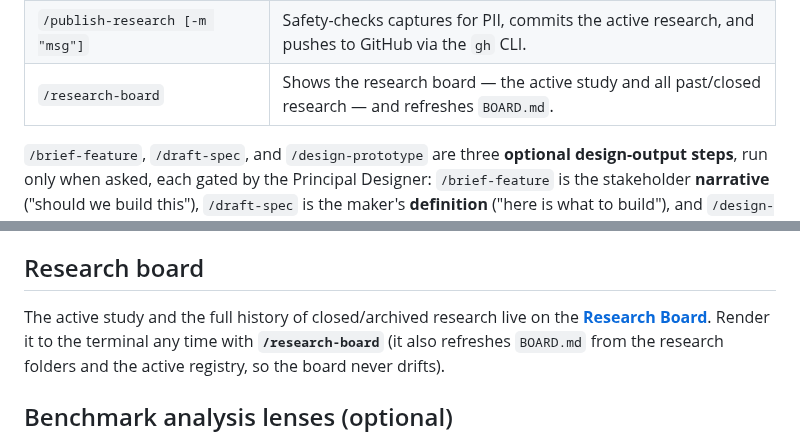
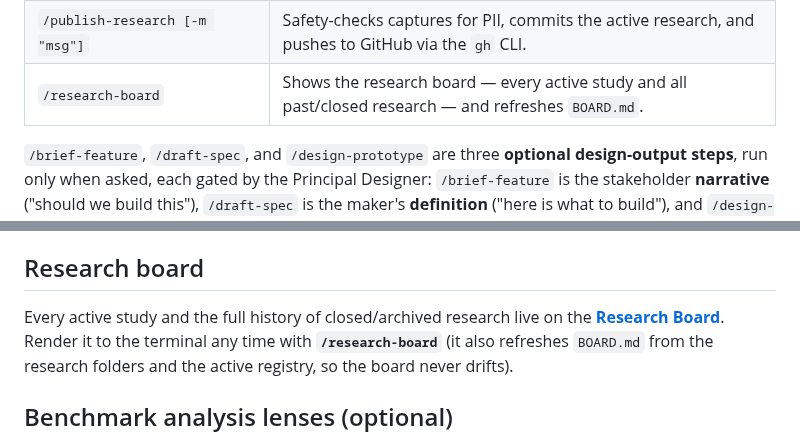
Before and after one commit to rekyb/research-workspace, a Markdown page: README.md, 2 parts joined by grey strips. GitHub-like rendering.

```diff
--- a/README.md
+++ b/README.md
@@ -152,7 +152,7 @@ to switch a terminal's focus, and `/close-research` to retire one study from the
 | `/close-research` | Verifies synthesis exists, updates the `PATTERNS.md` pattern library via the Principal Designer, marks the research closed, and removes it from the active registry (other active studies stay). |
 | `/focus-research <folder>` | Points *this terminal* at one of the active studies, so unqualified workflow commands default to it. For working several studies in parallel. |
 | `/publish-research [-m "msg"]` | Safety-checks captures for PII, commits the active research, and pushes to GitHub via the `gh` CLI. |
-| `/research-board` | Shows the research board — the active study and all past/closed research — and refreshes `BOARD.md`. |
+| `/research-board` | Shows the research board — every active study and all past/closed research — and refreshes `BOARD.md`. |
 
 `/brief-feature`, `/draft-spec`, and `/design-prototype` are three **optional
 design-output steps**, run only when asked, each gated by the Principal
@@ -221,7 +221,7 @@ summary` (task success rates, SEQ/SUS, time-on-task).
 
 ## Research board
 
-The active study and the full history of closed/archived research live on the
+Every active study and the full history of closed/archived research live on the
 **[Research Board](BOARD.md)**. Render it to the terminal any time with
 **`/research-board`** (it also refreshes `BOARD.md` from the research folders and
 the active registry, so the board never drifts).
```
Also changed, not shown: ROADMAP.md (+22 -10 lines).
